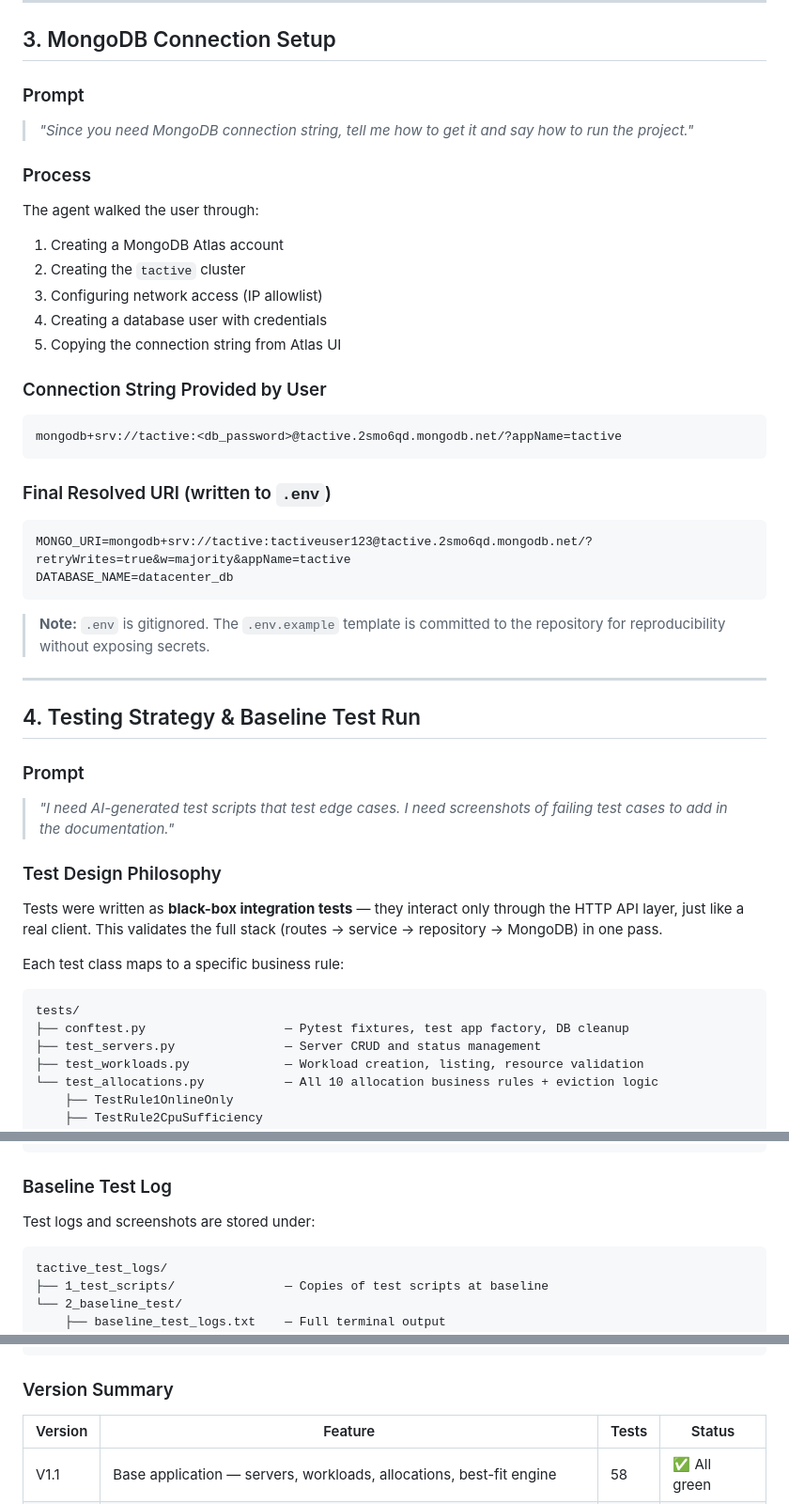
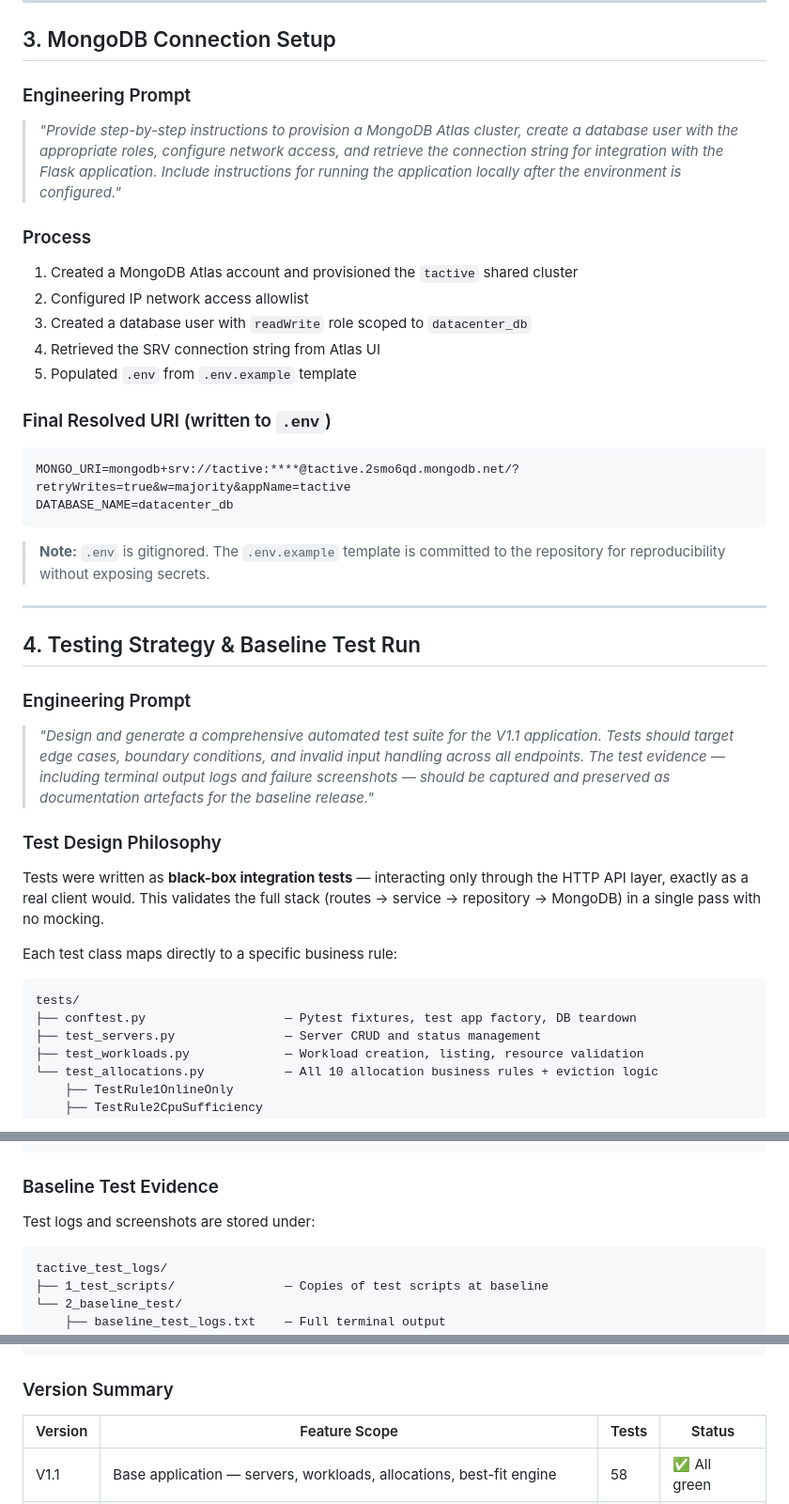
Before and after one commit to Sriram-Selvaperumal/tactive-assignment, a Markdown page: AI_CHANGE_LOOP_EVIDENCE_LOG.md, 3 parts joined by grey strips. Shown at 94% size. Drawn GitHub-style.

````diff
--- a/AI_CHANGE_LOOP_EVIDENCE_LOG.md
+++ b/AI_CHANGE_LOOP_EVIDENCE_LOG.md
@@ -110,25 +110,19 @@ Before writing a single line of code, the architecture was designed with long-te
 
 ## 3. MongoDB Connection Setup
 
-### Prompt
-> *"Since you need MongoDB connection string, tell me how to get it and say how to run the project."*
+### Engineering Prompt
+> *"Provide step-by-step instructions to provision a MongoDB Atlas cluster, create a database user with the appropriate roles, configure network access, and retrieve the connection string for integration with the Flask application. Include instructions for running the application locally after the environment is configured."*
 
 ### Process
-The agent walked the user through:
-1. Creating a MongoDB Atlas account
-2. Creating the `tactive` cluster
-3. Configuring network access (IP allowlist)
-4. Creating a database user with credentials
-5. Copying the connection string from Atlas UI
-
-### Connection String Provided by User
-```
-mongodb+srv://tactive:<db_password>@tactive.2smo6qd.mongodb.net/?appName=tactive
-```
+1. Created a MongoDB Atlas account and provisioned the `tactive` shared cluster
+2. Configured IP network access allowlist
+3. Created a database user with `readWrite` role scoped to `datacenter_db`
+4. Retrieved the SRV connection string from Atlas UI
+5. Populated `.env` from `.env.example` template
 
 ### Final Resolved URI (written to `.env`)
 ```
-MONGO_URI=mongodb+srv://tactive:tactiveuser123@tactive.2smo6qd.mongodb.net/?retryWrites=true&w=majority&appName=tactive
+MONGO_URI=mongodb+srv://tactive:****@tactive.2smo6qd.mongodb.net/?retryWrites=true&w=majority&appName=tactive
 DATABASE_NAME=datacenter_db
 ```
 
@@ -138,18 +132,18 @@ DATABASE_NAME=datacenter_db
 
 ## 4. Testing Strategy & Baseline Test Run
 
-### Prompt
-> *"I need AI-generated test scripts that test edge cases. I need screenshots of failing test cases to add in the documentation."*
+### Engineering Prompt
+> *"Design and generate a comprehensive automated test suite for the V1.1 application. Tests should target edge cases, boundary conditions, and invalid input handling across all endpoints. The test evidence — including terminal output logs and failure screenshots — should be captured and preserved as documentation artefacts for the baseline release."*
 
 ### Test Design Philosophy
 
-Tests were written as **black-box integration tests** — they interact only through the HTTP API layer, just like a real client. This validates the full stack (routes → service → repository → MongoDB) in one pass.
+Tests were written as **black-box integration tests** — interacting only through the HTTP API layer, exactly as a real client would. This validates the full stack (routes → service → repository → MongoDB) in a single pass with no mocking.
 
-Each test class maps to a specific business rule:
+Each test class maps directly to a specific business rule:
 
 ```
 tests/
-├── conftest.py                   — Pytest fixtures, test app factory, DB cleanup
+├── conftest.py                   — Pytest fixtures, test app factory, DB teardown
 ├── test_servers.py               — Server CRUD and status management
 ├── test_workloads.py             — Workload creation, listing, resource validation
 └── test_allocations.py           — All 10 allocation business rules + eviction logic
@@ -170,7 +164,7 @@ tests/
     └── TestModifyAllocatedWorkloadResources
 ```
 
-### Baseline Test Log
+### Baseline Test Evidence
 Test logs and screenshots are stored under:
 ```
 tactive_test_logs/
@@ -470,7 +466,7 @@ tests/test_workloads.py::TestDeleteWorkload::...                            PASS
 
 ### Version Summary
 
-| Version | Feature | Tests | Status |
+| Version | Feature Scope | Tests | Status |
 |---|---|---|---|
 | V1.1 | Base application — servers, workloads, allocations, best-fit engine | 58 | ✅ All green |
 | V1.2 | Server status management, server deletion, workload eviction | 93 | ✅ All green |
````
Also changed, not shown: other parts of AI_CHANGE_LOOP_EVIDENCE_LOG.md (+71 -69 lines).
